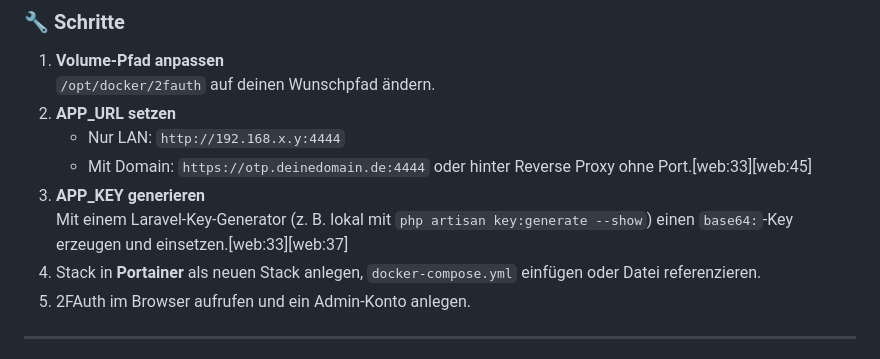
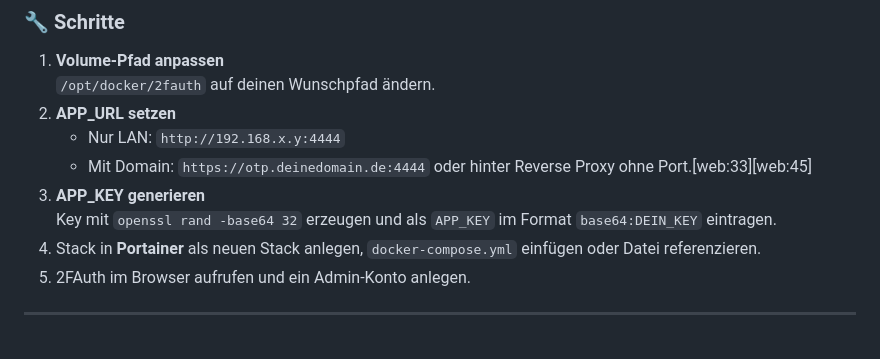
Before and after one commit to jbkunama1/hAI.OTPatHome, a Markdown page: README.md, the part around the change. Rendered like a GitHub page.

Commit message:
Update README key generation command

```diff
--- a/README.md
+++ b/README.md
@@ -86,7 +86,7 @@ services:
    - Nur LAN: `http://192.168.x.y:4444`
    - Mit Domain: `https://otp.deinedomain.de:4444` oder hinter Reverse Proxy ohne Port.[web:33][web:45]
 3. **APP_KEY generieren**
-   Mit einem Laravel‑Key‑Generator (z. B. lokal mit `php artisan key:generate --show`) einen `base64:`‑Key erzeugen und einsetzen.[web:33][web:37]
+   Key mit `openssl rand -base64 32` erzeugen und als `APP_KEY` im Format `base64:DEIN_KEY` eintragen.
 4. Stack in **Portainer** als neuen Stack anlegen, `docker-compose.yml` einfügen oder Datei referenzieren.
 5. 2FAuth im Browser aufrufen und ein Admin‑Konto anlegen.
 
```
